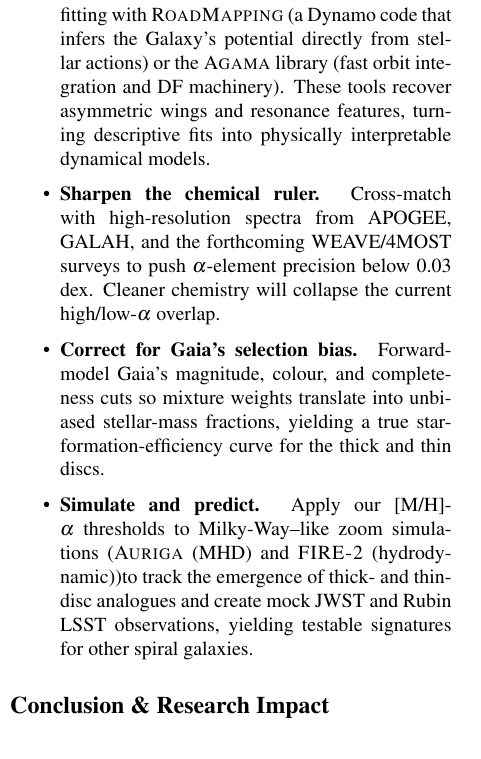
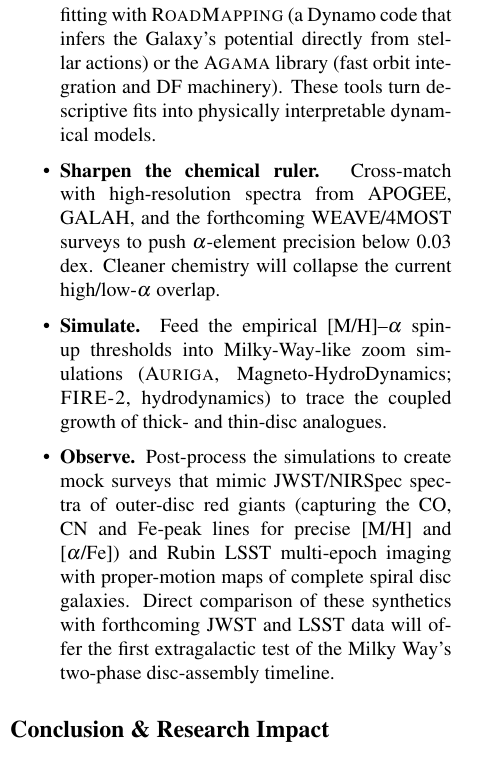
Before and after one commit to raunaq-rai/Disentangling-the-Milky-Way-using-GMM, a LaTeX document (report/executive_summary.tex): part of one column of page 2 of 3, cut so that both start at the same text. Compiled offline with pdfLaTeX.

Commit message:
update for clarity

```diff
--- a/report/executive_summary.tex
+++ b/report/executive_summary.tex
@@ -255,8 +255,7 @@ disc that transitions to the present-day thin disc.
         action-based or distribution-function fitting with
         \textsc{RoadMapping} (a Dynamo code that infers the Galaxy's potential
         directly from stellar actions) or the \textsc{Agama} library
-        (fast orbit integration and DF machinery).  These tools recover
-        asymmetric wings and resonance features, turning descriptive fits into
+        (fast orbit integration and DF machinery).  These tools turn descriptive fits into
         physically interpretable dynamical models.
 
   \item \textbf{Sharpen the chemical ruler.}  Cross-match with high-resolution
@@ -264,18 +263,18 @@ disc that transitions to the present-day thin disc.
         push $\alpha$-element precision below 0.03 dex.  Cleaner chemistry will
         collapse the current high/low-$\alpha$ overlap.
 
-  \item \textbf{Correct for Gaia’s selection bias.}  Forward-model Gaia's
-        magnitude, colour, and completeness cuts so mixture weights translate
-        into unbiased stellar-mass fractions, yielding a true
-        star-formation-efficiency curve for the thick and thin discs.
 
-  \item \textbf{Simulate and predict.}  Apply our [M/H]-$\alpha$ thresholds to
-  Milky-Way–like zoom simulations (\textsc{Auriga} (MHD) and \textsc{FIRE-2}
- (hydrodynamic))to track the emergence of thick- and thin-disc analogues
- and create mock JWST and Rubin LSST observations, yielding testable signatures
- for other spiral galaxies.
+  \item \textbf{Simulate.}
+        Feed the empirical [M/H]–$\alpha$ spin-up thresholds into Milky-Way-like zoom simulations
+        (\textsc{Auriga}, Magneto-HydroDynamics; \textsc{FIRE-2}, hydrodynamics) to trace the coupled growth of thick- and thin-disc analogues.
+
+  \item \textbf{Observe.}
+        Post-process the simulations to create mock surveys that mimic JWST/NIRSpec spectra of outer-disc red giants
+        (capturing the CO, CN and Fe-peak lines for precise [M/H] and [$\alpha$/Fe]) and Rubin LSST multi-epoch imaging with proper-motion maps of
+        complete spiral disc galaxies.  Direct comparison of these synthetics with forthcoming JWST and LSST data will offer the
+        first extragalactic test of the Milky Way's two-phase disc-assembly timeline.
+
 \end{itemize}
-
 
 \section*{Conclusion \& Research Impact}
 
```
Also changed, not shown: report/executive_summary.pdf.
